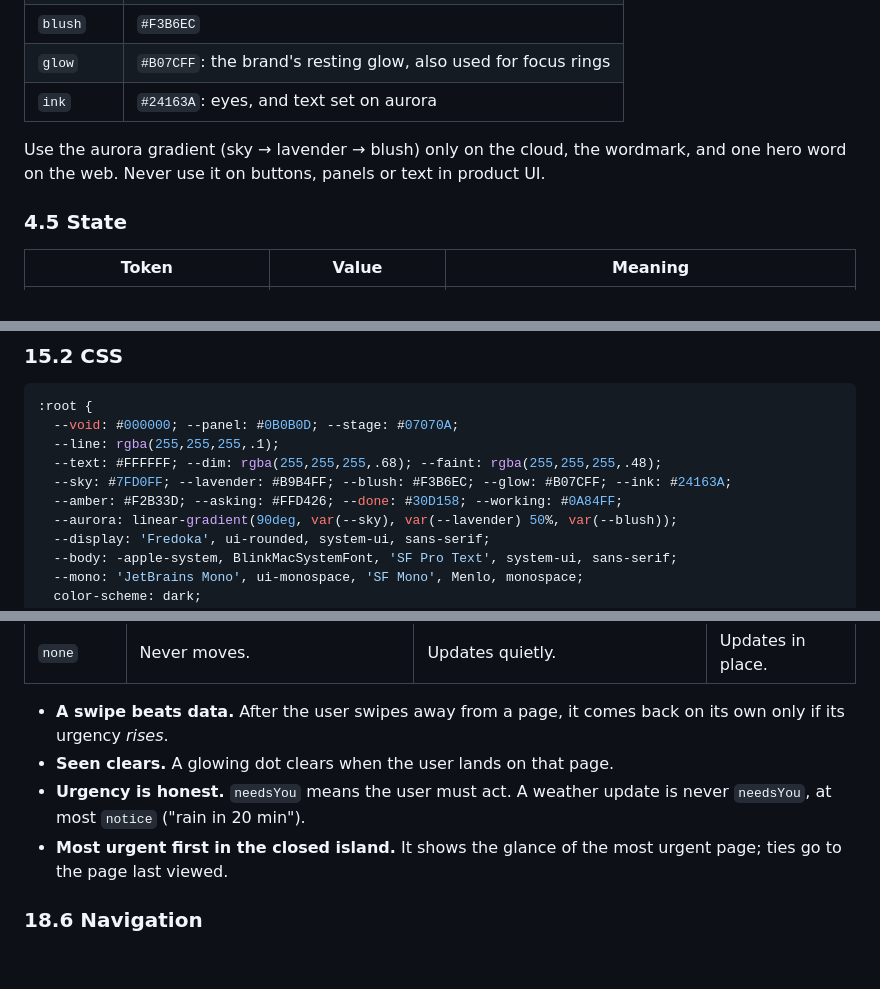
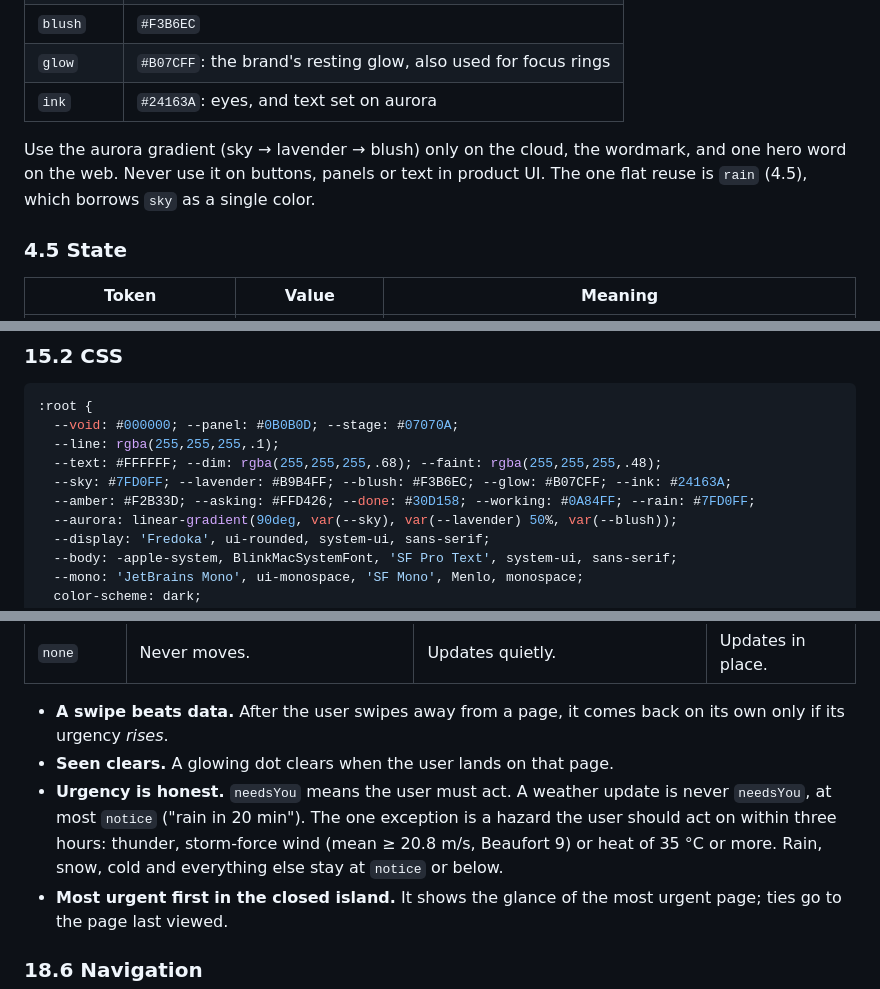
Before and after one commit to behkha/nimbi, a Markdown page: DESIGN.md, 3 parts joined by grey strips. GitHub-like rendering; blank space fills up the shorter version.

Commit message:
DESIGN.md: add the rain token, the hazard exception and the no-island rule
- 4.5: rain #7FD0FF, sky as one flat color for rain amounts (4.4 notes
  the reuse); also in the SwiftUI and CSS starter tokens.
- 18.5: weather may be needsYou only for thunder, storm-force wind or
  35 °C or more within three hours.
- 18.2: an app with no island page yet never claims the surface and
  offers no switch; its settings name the owner instead.

Asked for by Skyline (github.com/behkha/nimbi-skyline).

Co-Authored-By: Claude Opus 5.5 <noreply@anthropic.com>

```diff
--- a/DESIGN.md
+++ b/DESIGN.md
@@ -222,7 +222,7 @@ All UI is dark. There is no light theme. Users pick between two dark themes:
 | `glow` | `#B07CFF`: the brand's resting glow, also used for focus rings |
 | `ink` | `#24163A`: eyes, and text set on aurora |
 
-Use the aurora gradient (sky → lavender → blush) only on the cloud, the wordmark, and one hero word on the web. Never use it on buttons, panels or text in product UI.
+Use the aurora gradient (sky → lavender → blush) only on the cloud, the wordmark, and one hero word on the web. Never use it on buttons, panels or text in product UI. The one flat reuse is `rain` (4.5), which borrows `sky` as a single color.
 
 ### 4.5 State
 
@@ -614,7 +616,7 @@ NimbiKit ships these tokens (with a few more) as `Nimbi`, plus `Color(hex:)`. Im
   --line: rgba(255,255,255,.1);
   --text: #FFFFFF; --dim: rgba(255,255,255,.68); --faint: rgba(255,255,255,.48);
   --sky: #7FD0FF; --lavender: #B9B4FF; --blush: #F3B6EC; --glow: #B07CFF; --ink: #24163A;
-  --amber: #F2B33D; --asking: #FFD426; --done: #30D158; --working: #0A84FF;
+  --amber: #F2B33D; --asking: #FFD426; --done: #30D158; --working: #0A84FF; --rain: #7FD0FF;
   --aurora: linear-gradient(90deg, var(--sky), var(--lavender) 50%, var(--blush));
   --display: 'Fredoka', ui-rounded, system-ui, sans-serif;
   --body: -apple-system, BlinkMacSystemFont, 'SF Pro Text', system-ui, sans-serif;
@@ -715,7 +718,7 @@ Until the shared island exists in `NimbiKit`:
 
 - **A swipe beats data.** After the user swipes away from a page, it comes back on its own only if its urgency *rises*.
 - **Seen clears.** A glowing dot clears when the user lands on that page.
-- **Urgency is honest.** `needsYou` means the user must act. A weather update is never `needsYou`, at most `notice` ("rain in 20 min").
+- **Urgency is honest.** `needsYou` means the user must act. A weather update is never `needsYou`, at most `notice` ("rain in 20 min"). The one exception is a hazard the user should act on within three hours: thunder, storm-force wind (mean ≥ 20.8 m/s, Beaufort 9) or heat of 35 °C or more. Rain, snow, cold and everything else stay at `notice` or below.
 - **Most urgent first in the closed island.** It shows the glance of the most urgent page; ties go to the page last viewed.
 
 ### 18.6 Navigation
```
Also changed, not shown: other parts of DESIGN.md (+3 -0 lines).
